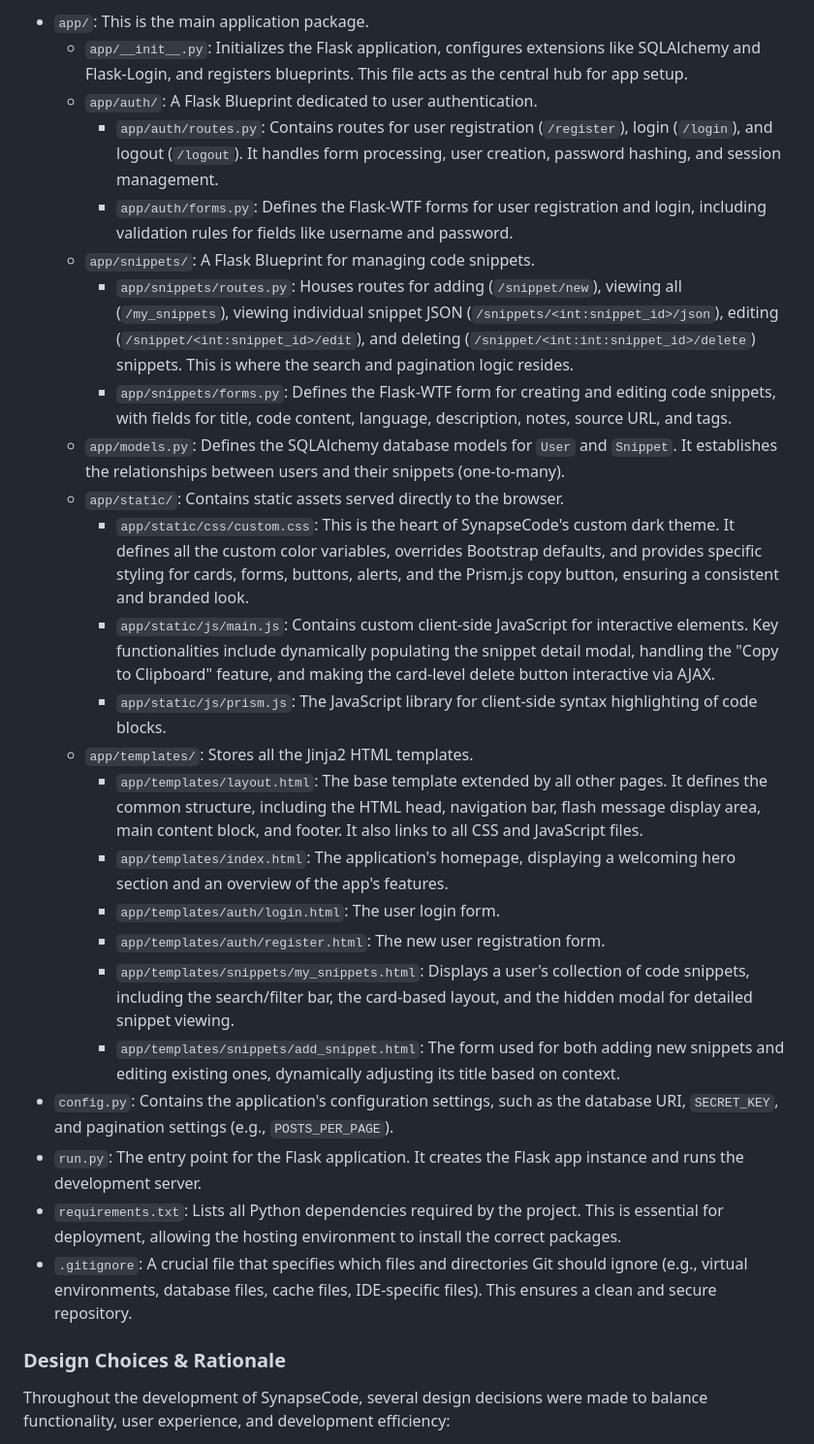
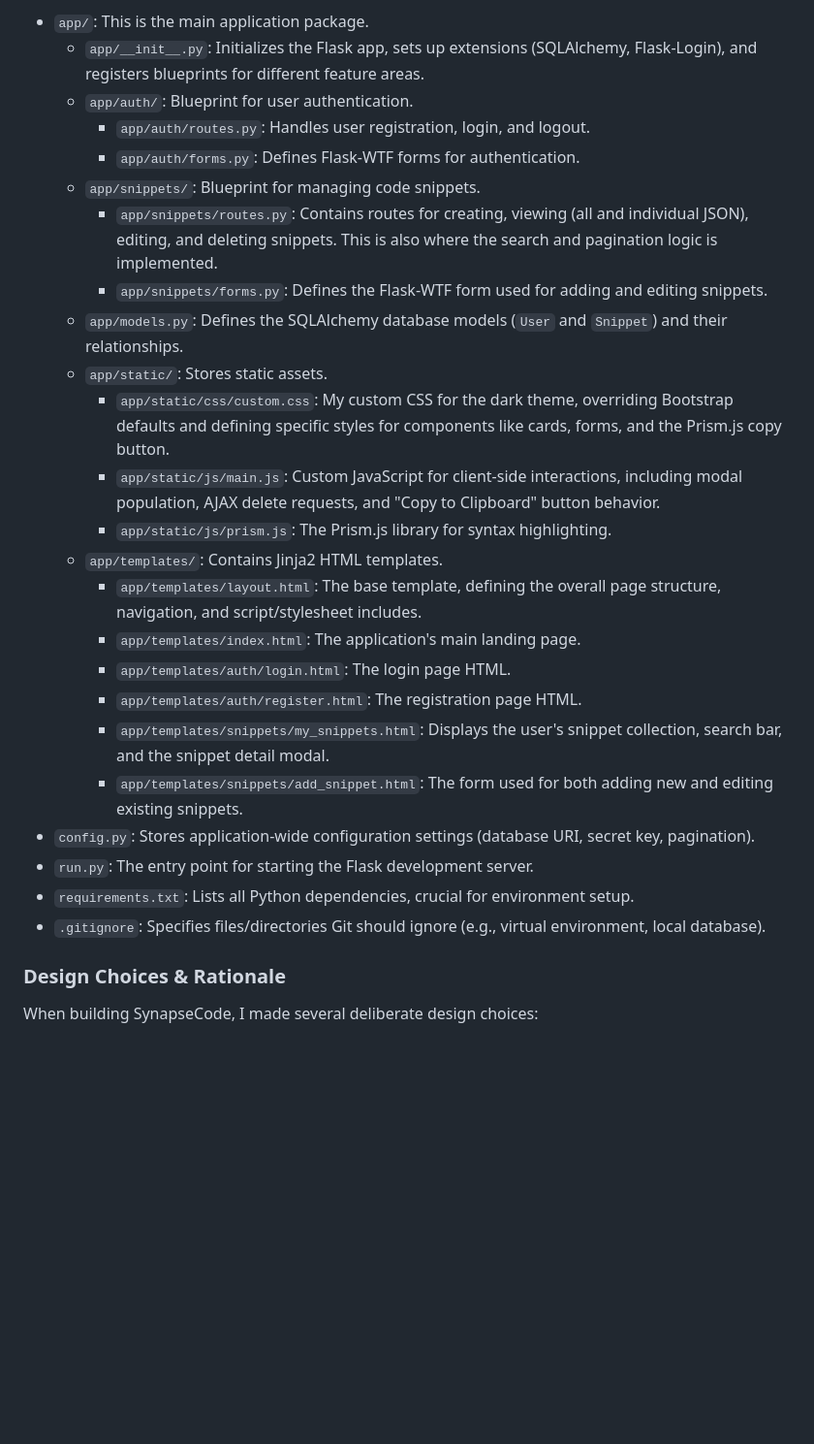
Before and after one commit to kishan59/SynapseCode-Flask-App, a Markdown page: README.md, the part around one of its changes. Shown at 97% size. Drawn GitHub-style; blank space fills up the shorter version.

Commit message:
propoer readme file

```diff
--- a/README.md
+++ b/README.md
@@ -26,30 +24,30 @@ The project follows a modular structure, typical for Flask applications, to keep
 
 * `app/`: This is the main application package.
-    * `app/__init__.py`: Initializes the Flask application, configures extensions like SQLAlchemy and Flask-Login, and registers blueprints. This file acts as the central hub for app setup.
-    * `app/auth/`: A Flask Blueprint dedicated to user authentication.
-        * `app/auth/routes.py`: Contains routes for user registration (`/register`), login (`/login`), and logout (`/logout`). It handles form processing, user creation, password hashing, and session management.
-        * `app/auth/forms.py`: Defines the Flask-WTF forms for user registration and login, including validation rules for fields like username and password.
-    * `app/snippets/`: A Flask Blueprint for managing code snippets.
-        * `app/snippets/routes.py`: Houses routes for adding (`/snippet/new`), viewing all (`/my_snippets`), viewing individual snippet JSON (`/snippets/<int:snippet_id>/json`), editing (`/snippet/<int:snippet_id>/edit`), and deleting (`/snippet/<int:int:snippet_id>/delete`) snippets. This is where the search and pagination logic resides.
-        * `app/snippets/forms.py`: Defines the Flask-WTF form for creating and editing code snippets, with fields for title, code content, language, description, notes, source URL, and tags.
-    * `app/models.py`: Defines the SQLAlchemy database models for `User` and `Snippet`. It establishes the relationships between users and their snippets (one-to-many).
-    * `app/static/`: Contains static assets served directly to the browser.
-        * `app/static/css/custom.css`: This is the heart of SynapseCode's custom dark theme. It defines all the custom color variables, overrides Bootstrap defaults, and provides specific styling for cards, forms, buttons, alerts, and the Prism.js copy button, ensuring a consistent and branded look.
-        * `app/static/js/main.js`: Contains custom client-side JavaScript for interactive elements. Key functionalities include dynamically populating the snippet detail modal, handling the "Copy to Clipboard" feature, and making the card-level delete button interactive via AJAX.
-        * `app/static/js/prism.js`: The JavaScript library for client-side syntax highlighting of code blocks.
-    * `app/templates/`: Stores all the Jinja2 HTML templates.
-        * `app/templates/layout.html`: The base template extended by all other pages. It defines the common structure, including the HTML head, navigation bar, flash message display area, main content block, and footer. It also links to all CSS and JavaScript files.
-        * `app/templates/index.html`: The application's homepage, displaying a welcoming hero section and an overview of the app's features.
-        * `app/templates/auth/login.html`: The user login form.
-        * `app/templates/auth/register.html`: The new user registration form.
-        * `app/templates/snippets/my_snippets.html`: Displays a user's collection of code snippets, including the search/filter bar, the card-based layout, and the hidden modal for detailed snippet viewing.
-        * `app/templates/snippets/add_snippet.html`: The form used for both adding new snippets and editing existing ones, dynamically adjusting its title based on context.
-* `config.py`: Contains the application's configuration settings, such as the database URI, `SECRET_KEY`, and pagination settings (e.g., `POSTS_PER_PAGE`).
-* `run.py`: The entry point for the Flask application. It creates the Flask app instance and runs the development server.
-* `requirements.txt`: Lists all Python dependencies required by the project. This is essential for deployment, allowing the hosting environment to install the correct packages.
-* `.gitignore`: A crucial file that specifies which files and directories Git should ignore (e.g., virtual environments, database files, cache files, IDE-specific files). This ensures a clean and secure repository.
+    * `app/__init__.py`: Initializes the Flask app, sets up extensions (SQLAlchemy, Flask-Login), and registers blueprints for different feature areas.
+    * `app/auth/`: Blueprint for user authentication.
+        * `app/auth/routes.py`: Handles user registration, login, and logout.
+        * `app/auth/forms.py`: Defines Flask-WTF forms for authentication.
+    * `app/snippets/`: Blueprint for managing code snippets.
+        * `app/snippets/routes.py`: Contains routes for creating, viewing (all and individual JSON), editing, and deleting snippets. This is also where the search and pagination logic is implemented.
+        * `app/snippets/forms.py`: Defines the Flask-WTF form used for adding and editing snippets.
+    * `app/models.py`: Defines the SQLAlchemy database models (`User` and `Snippet`) and their relationships.
+    * `app/static/`: Stores static assets.
+        * `app/static/css/custom.css`: My custom CSS for the dark theme, overriding Bootstrap defaults and defining specific styles for components like cards, forms, and the Prism.js copy button.
+        * `app/static/js/main.js`: Custom JavaScript for client-side interactions, including modal population, AJAX delete requests, and "Copy to Clipboard" button behavior.
+        * `app/static/js/prism.js`: The Prism.js library for syntax highlighting.
+    * `app/templates/`: Contains Jinja2 HTML templates.
+        * `app/templates/layout.html`: The base template, defining the overall page structure, navigation, and script/stylesheet includes.
+        * `app/templates/index.html`: The application's main landing page.
+        * `app/templates/auth/login.html`: The login page HTML.
+        * `app/templates/auth/register.html`: The registration page HTML.
+        * `app/templates/snippets/my_snippets.html`: Displays the user's snippet collection, search bar, and the snippet detail modal.
+        * `app/templates/snippets/add_snippet.html`: The form used for both adding new and editing existing snippets.
+* `config.py`: Stores application-wide configuration settings (database URI, secret key, pagination).
+* `run.py`: The entry point for starting the Flask development server.
+* `requirements.txt`: Lists all Python dependencies, crucial for environment setup.
+* `.gitignore`: Specifies files/directories Git should ignore (e.g., virtual environment, local database).
 
 ### Design Choices & Rationale
 
-Throughout the development of SynapseCode, several design decisions were made to balance functionality, user experience, and development efficiency:
+When building SynapseCode, I made several deliberate design choices:
 
```
Also changed, not shown: other parts of README.md (+17 -22 lines).
